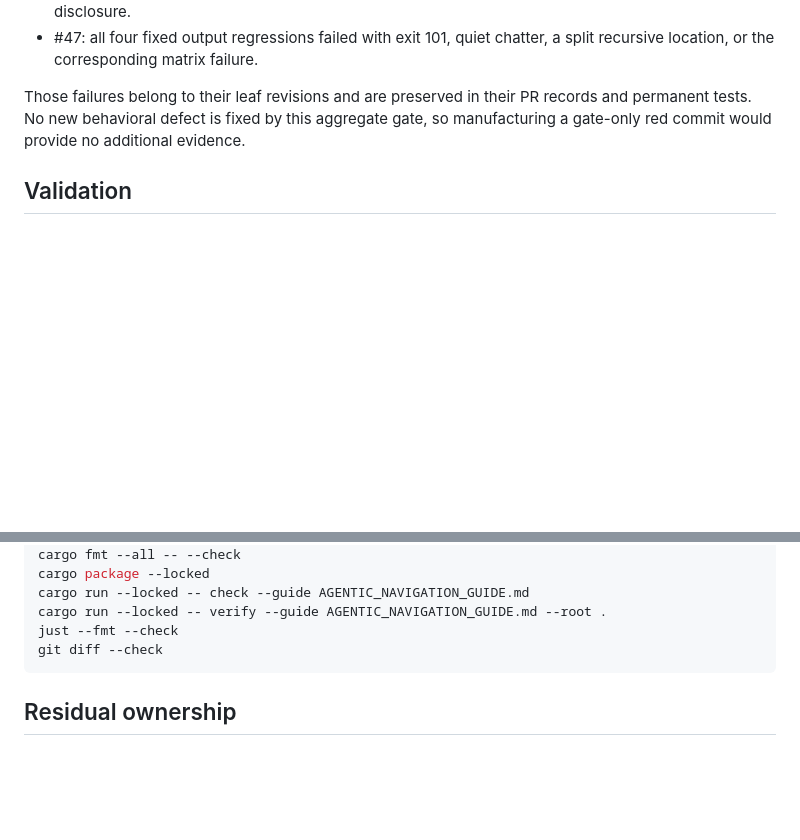
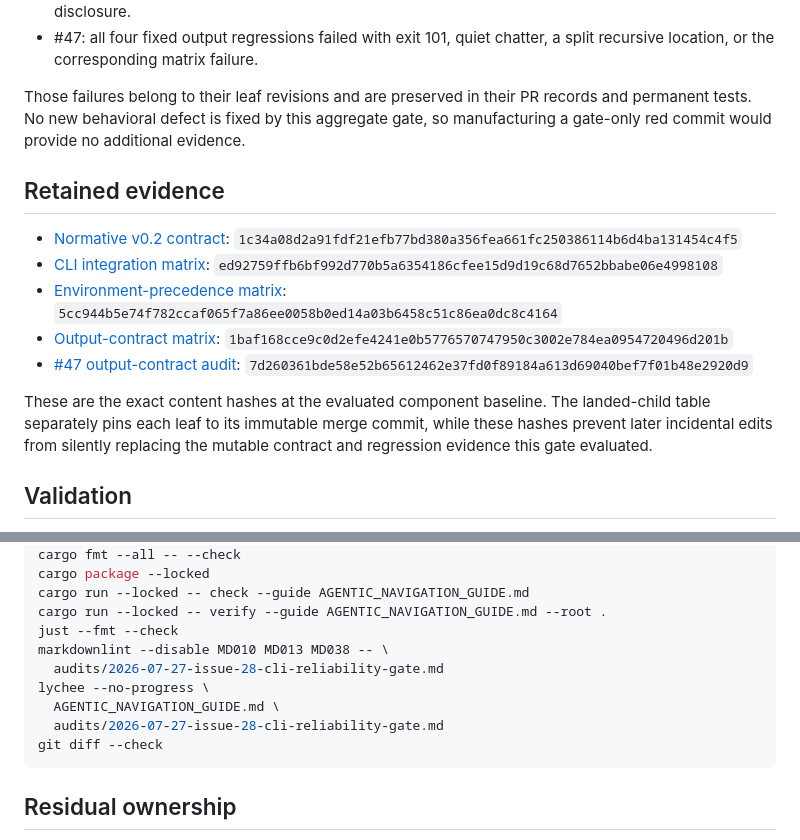
Before and after one commit to plx/agentic-navigation-guide, a Markdown page: audits/2026-07-27-issue-28-cli-reliability-gate.md, 2 parts joined by grey strips. Rendered like a GitHub page; blank space fills up the shorter version.

Commit message:
Strengthen the CLI gate evidence

````diff
--- a/audits/2026-07-27-issue-28-cli-reliability-gate.md
+++ b/audits/2026-07-27-issue-28-cli-reliability-gate.md
@@ -115,6 +115,24 @@ records and permanent tests. No new behavioral defect is fixed by this
 aggregate gate, so manufacturing a gate-only red commit would provide no
 additional evidence.
 
+## Retained evidence
+
+- [Normative v0.2 contract](../docs/v0.2-contract.md):
+  `1c34a08d2a91fdf21efb77bd380a356fea661fc250386114b6d4ba131454c4f5`
+- [CLI integration matrix](../tests/cli_tests.rs):
+  `ed92759ffb6bf992d770b5a6354186cfee15d9d19c68d7652bbabe06e4998108`
+- [Environment-precedence matrix](../tests/environment_precedence.rs):
+  `5cc944b5e74f782ccaf065f7a86ee0058b0ed14a03b6458c51c86ea0dc8c4164`
+- [Output-contract matrix](../tests/issue_47_output_contract.rs):
+  `1baf168cce9c0d2efe4241e0b5776570747950c3002e784ea0954720496d201b`
+- [#47 output-contract audit](./2026-07-27-issue-47-output-contract.md):
+  `7d260361bde58e52b65612462e37fd0f89184a613d69040bef7f01b48e2920d9`
+
+These are the exact content hashes at the evaluated component baseline. The
+landed-child table separately pins each leaf to its immutable merge commit,
+while these hashes prevent later incidental edits from silently replacing
+the mutable contract and regression evidence this gate evaluated.
+
 ## Validation
 
 The exact #47 merge tree matched its reviewed PR head, and both its PR checks
@@ -149,6 +167,11 @@ cargo package --locked
 cargo run --locked -- check --guide AGENTIC_NAVIGATION_GUIDE.md
 cargo run --locked -- verify --guide AGENTIC_NAVIGATION_GUIDE.md --root .
 just --fmt --check
+markdownlint --disable MD010 MD013 MD038 -- \
+  audits/2026-07-27-issue-28-cli-reliability-gate.md
+lychee --no-progress \
+  AGENTIC_NAVIGATION_GUIDE.md \
+  audits/2026-07-27-issue-28-cli-reliability-gate.md
 git diff --check
 ```
 
````
Also changed, not shown: AGENTIC_NAVIGATION_GUIDE.md (+1 -1 lines).
